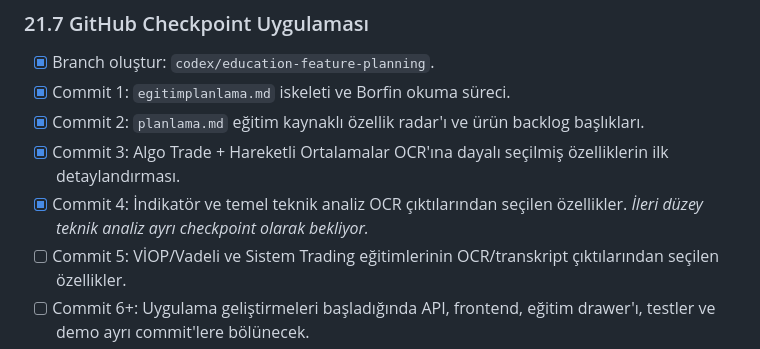
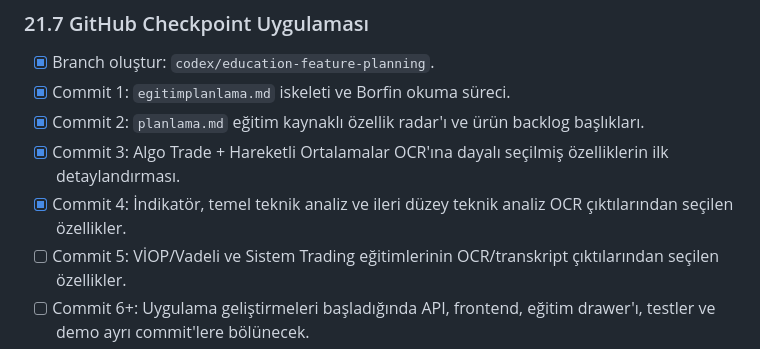
Before and after one commit to ENESAKT/trading-backtest-platform, a Markdown page: planlama.md, the part around one of its changes. Rendered like a GitHub page.

```diff
--- a/planlama.md
+++ b/planlama.md
@@ -1263,7 +1263,7 @@ Her eğitim fikri `planlama.md` içine ancak şu soruların cevabı netse girer:
 - [x] Commit 1: `egitimplanlama.md` iskeleti ve Borfin okuma süreci.
 - [x] Commit 2: `planlama.md` eğitim kaynaklı özellik radar'ı ve ürün backlog başlıkları.
 - [x] Commit 3: Algo Trade + Hareketli Ortalamalar OCR'ına dayalı seçilmiş özelliklerin ilk detaylandırması.
-- [x] Commit 4: İndikatör ve temel teknik analiz OCR çıktılarından seçilen özellikler. _İleri düzey teknik analiz ayrı checkpoint olarak bekliyor._
+- [x] Commit 4: İndikatör, temel teknik analiz ve ileri düzey teknik analiz OCR çıktılarından seçilen özellikler.
 - [ ] Commit 5: VİOP/Vadeli ve Sistem Trading eğitimlerinin OCR/transkript çıktılarından seçilen özellikler.
 - [ ] Commit 6+: Uygulama geliştirmeleri başladığında API, frontend, eğitim drawer'ı, testler ve demo ayrı commit'lere bölünecek.
 
```
Also changed, not shown: other parts of planlama.md (+15 -0 lines), egitimplanlama.md (+5 -5 lines).
